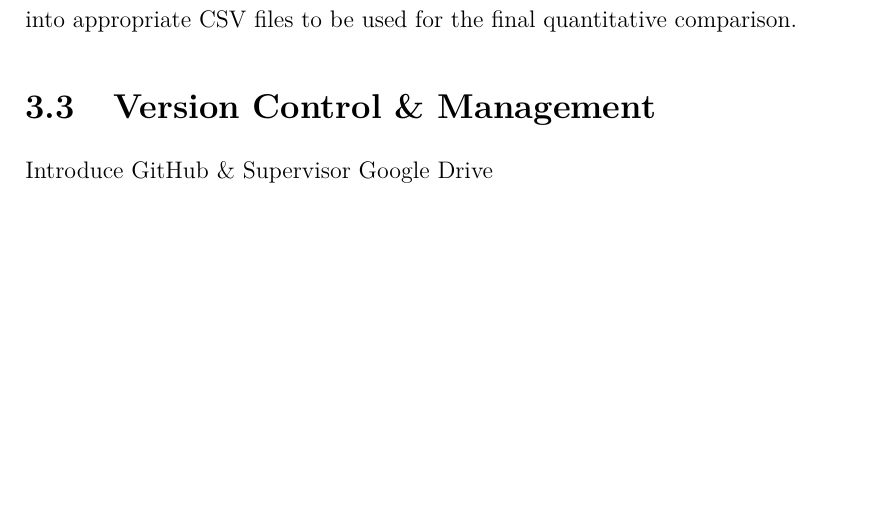
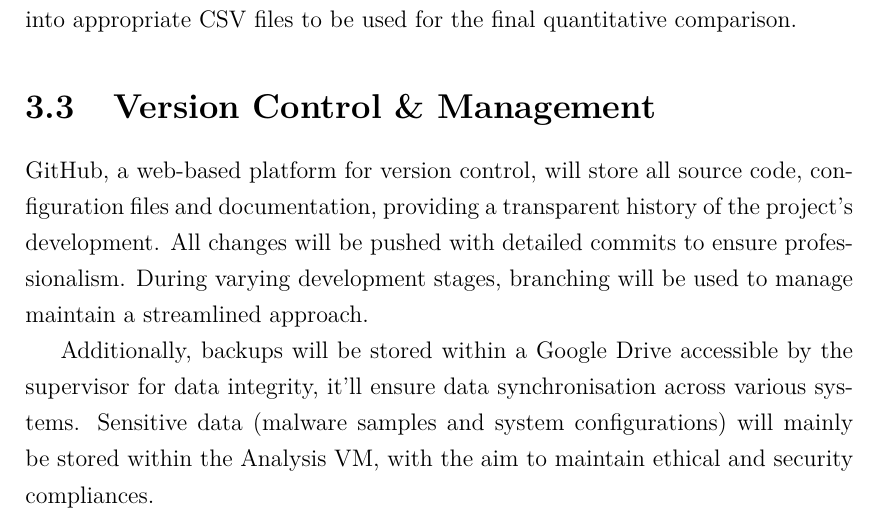
Before and after one commit to fchrzedu/IoT-Honeypot-for-Detecting-Attacks, a LaTeX thesis (Proposal/Proposal in LaTeX/Defensive Honeyports for IoT IP Devices - Proposal.dex.tex): part of page 10 of 13, cut so that both start at the same text, the shorter picture padded with empty space. Compiled offline with pdfLaTeX.

Commit message:
Added version control

```diff
--- a/Proposal/Proposal in LaTeX/Defensive Honeyports for IoT IP Devices - Proposal.dex.tex
+++ b/Proposal/Proposal in LaTeX/Defensive Honeyports for IoT IP Devices - Proposal.dex.tex
@@ -217,7 +217,10 @@ The Honeypot framework will operate within Cowrie, an SSH/Telnet Honeypot design
 ElasticSearch will provide real-time log indexing and data storage using the RESTful engine, supplemented by WireShark for packet capturing. Furthermore, Python scripts will automate data extraction from the samples and format them into appropriate CSV files to be used for the final quantitative comparison.
 
 \section{Version Control \&{} Management}\label{sec:versionControl}
-Introduce GitHub \&{} Supervisor Google Drive
+
+GitHub, a web-based platform for version control, will store all source code, configuration files and documentation, providing a transparent history of the project’s development. All changes will be pushed with detailed commits to ensure professionalism. During varying development stages, branching will be used to manage maintain a streamlined approach.
+
+Additionally, backups will be stored within a Google Drive accessible by the supervisor for data integrity, it’ll ensure data synchronisation across various systems. Sensitive data (malware samples and system configurations) will mainly be stored within the Analysis VM, with the aim to maintain ethical and security compliances.
 
 
 \chapter{Project Management}\label{ch:project management}
```
Also changed, not shown: Proposal/Proposal in LaTeX/Defensive Honeyports for IoT IP Devices - Proposal.dex.pdf, 2 other files.
